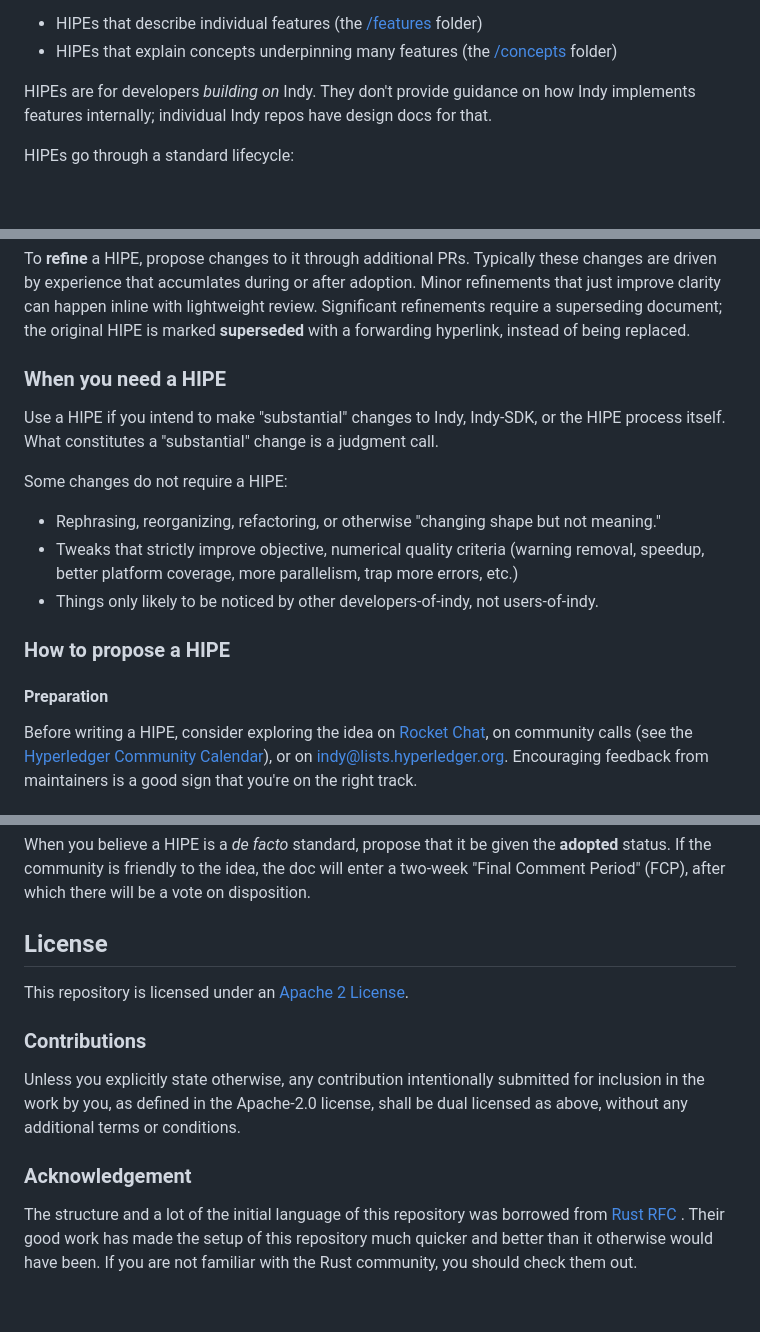
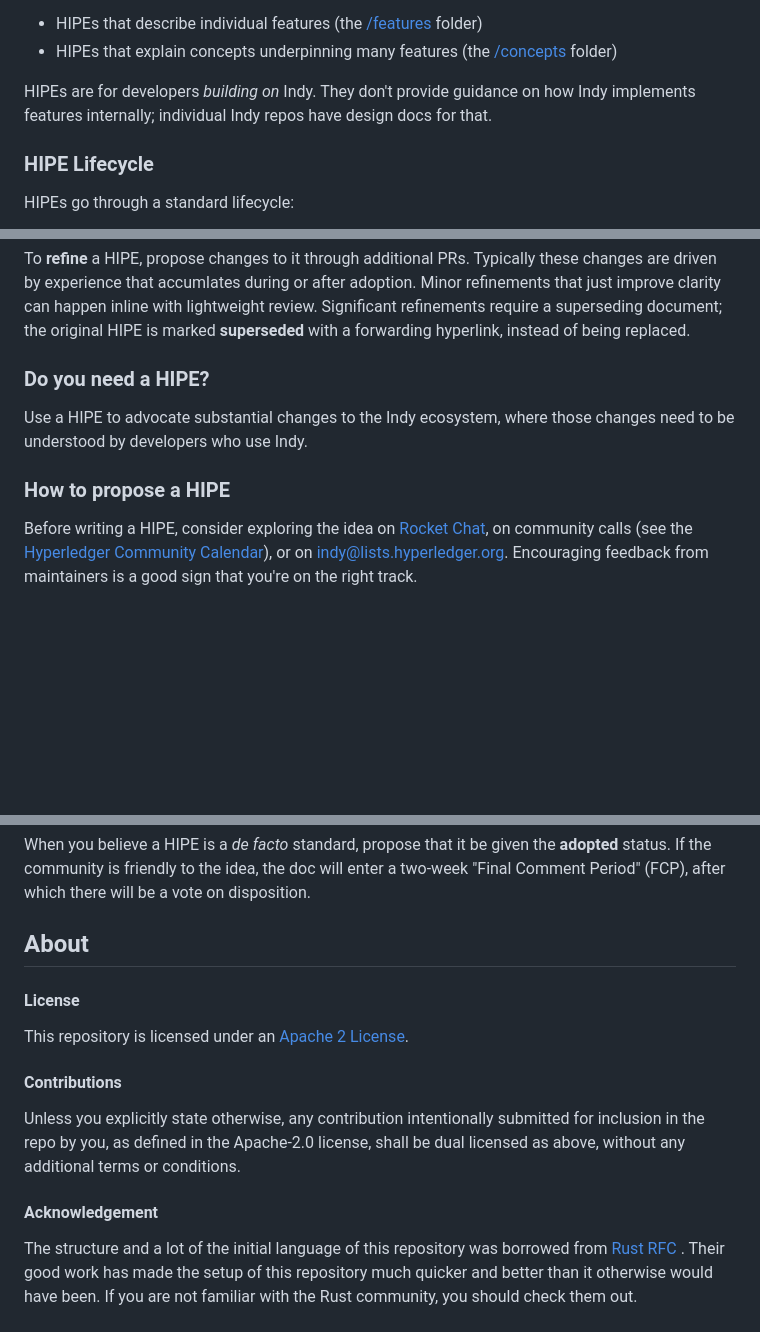
Before and after one commit to hyperledger/indy-hipe, a Markdown page: README.md, 3 parts joined by grey strips. GitHub-like rendering; blank space fills up the shorter version.

Commit message:
Cosmetic fixes
Signed-off-by: Daniel Hardman <daniel.hardman@gmail.com>

```diff
--- a/README.md
+++ b/README.md
@@ -11,6 +11,8 @@ standardize across the Indy ecosystem. There are 2 types of HIPEs:
 HIPEs are for developers *building on* Indy. They don't provide guidance on how
 Indy implements features internally; individual Indy repos have
 design docs for that.
+
+### HIPE Lifecycle
 
 HIPEs go through a standard lifecycle:
 
@@ -36,25 +38,12 @@ Minor refinements that just improve clarity can happen inline with lightweight
 review. Significant refinements require a superseding document; the original HIPE is
 marked __superseded__ with a forwarding hyperlink, instead of being replaced.
 
-### When you need a HIPE
+### Do you need a HIPE?
 
-Use a HIPE if you intend to make "substantial" changes to
-Indy, Indy-SDK, or the HIPE process itself. What constitutes a
-"substantial" change is a judgment call.
-
-Some changes do not require a HIPE:
-
-- Rephrasing, reorganizing, refactoring, or otherwise "changing shape but
-not meaning."
-- Tweaks that strictly improve objective, numerical quality criteria
-(warning removal, speedup, better platform coverage, more parallelism, trap
-more errors, etc.)
-- Things only likely to be noticed by other developers-of-indy,
-not users-of-indy.
+Use a HIPE to advocate substantial changes to the Indy ecosystem, where
+those changes need to be understood by developers who use Indy.
 
 ### How to propose a HIPE
-
-#### Preparation
 
 Before writing a HIPE, consider exploring the idea on [Rocket Chat](
 http://chat.hyperledger.org/#indy-agent), on community calls (see the
@@ -110,18 +99,19 @@ the __adopted__ status. If the community is friendly to the idea, the doc
 will enter a two-week "Final Comment Period" (FCP), after which there will
 be a vote on disposition.
 
-## License
-[License]: #license
+## About
+
+#### License
 
 This repository is licensed under an [Apache 2 License](LICENSE).
 
-### Contributions
+#### Contributions
 
 Unless you explicitly state otherwise, any contribution intentionally submitted
-for inclusion in the work by you, as defined in the Apache-2.0 license, shall be
+for inclusion in the repo by you, as defined in the Apache-2.0 license, shall be
 dual licensed as above, without any additional terms or conditions.
 
-### Acknowledgement
+#### Acknowledgement
 
 The structure and a lot of the initial language of this repository was borrowed from [Rust RFC](https://github.com/rust-lang/rfcs) .
 Their good work has made the setup of this repository much quicker and better than it otherwise would have been.
```
Also changed, not shown: lifecycle.png.
